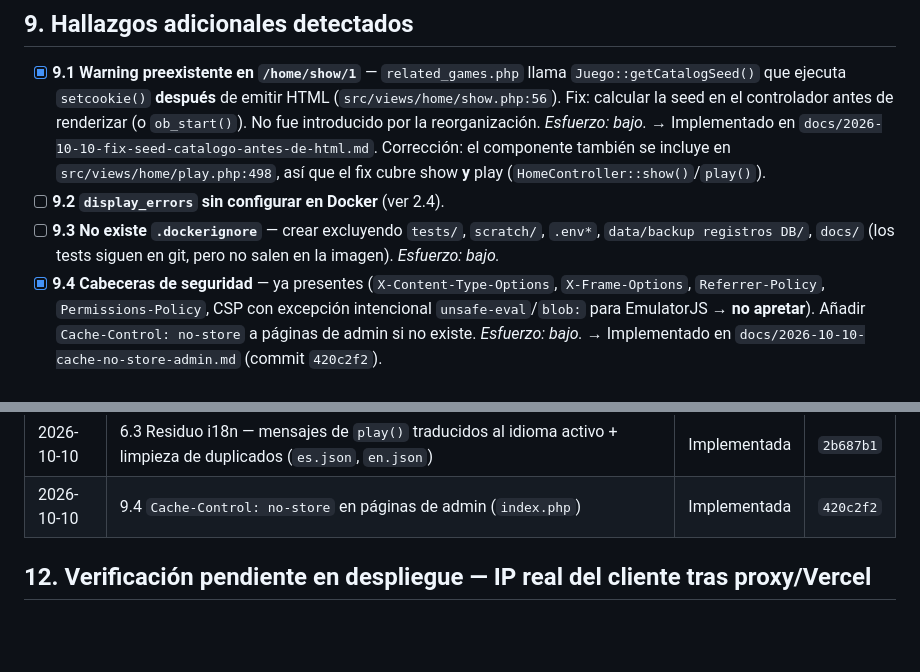
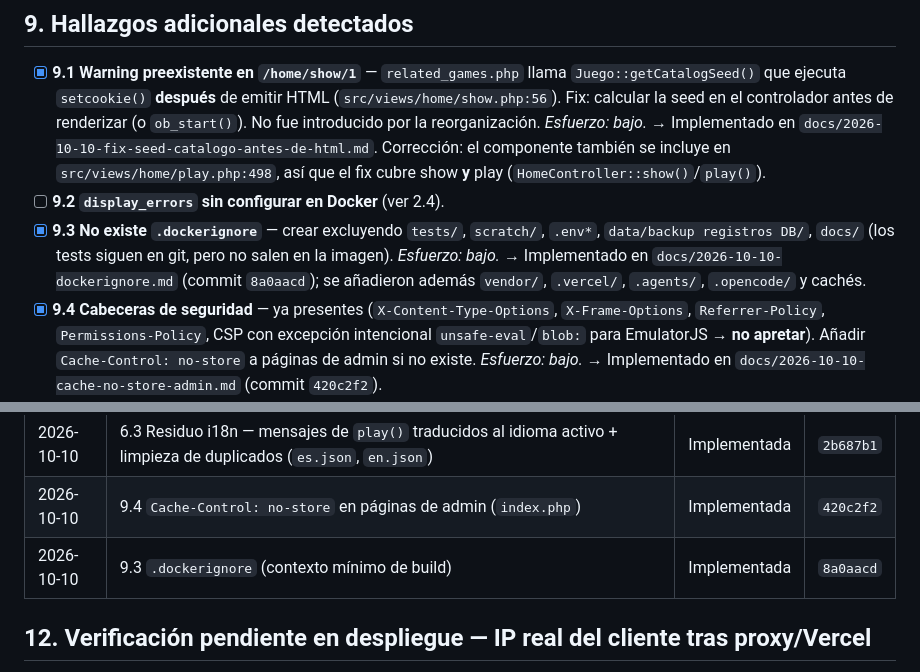
Before and after one commit to CHIMIgb/ROMs-Vault, a Markdown page: docs/_archivo/2026-10-07-plan-mejoras-seguridad-y-rendimiento.md, 2 parts joined by grey strips. GitHub-like rendering; blank space fills up the shorter version.

Commit message:
docs(docker): registrar la creacion del .dockerignore (item 9.3)
Doc fechado + tick del checkbox 9.3 + filas en los registros de progreso.
Commit de codigo: 8a0aacd.

```diff
--- a/docs/_archivo/2026-10-07-plan-mejoras-seguridad-y-rendimiento.md
+++ b/docs/_archivo/2026-10-07-plan-mejoras-seguridad-y-rendimiento.md
@@ -177,9 +177,11 @@ Nueva suite **`Security`** en `phpunit.xml` (además de Unit e Integration). Cas
       el componente también se incluye en `src/views/home/play.php:498`, así que el fix
       cubre show **y** play (`HomeController::show()`/`play()`).
 - [ ] **9.2 `display_errors` sin configurar en Docker** (ver 2.4).
-- [ ] **9.3 No existe `.dockerignore`** — crear excluyendo `tests/`, `scratch/`, `.env*`,
+- [x] **9.3 No existe `.dockerignore`** — crear excluyendo `tests/`, `scratch/`, `.env*`,
       `data/backup registros DB/`, `docs/` (los tests siguen en git, pero no salen en la
       imagen). *Esfuerzo: bajo.*
+      → Implementado en `docs/2026-10-10-dockerignore.md` (commit `8a0aacd`); se añadieron
+      además `vendor/`, `.vercel/`, `.agents/`, `.opencode/` y cachés.
 - [x] **9.4 Cabeceras de seguridad** — ya presentes (`X-Content-Type-Options`,
       `X-Frame-Options`, `Referrer-Policy`, `Permissions-Policy`, CSP con excepción
       intencional `unsafe-eval`/`blob:` para EmulatorJS → **no apretar**). Añadir
@@ -231,6 +233,7 @@ Nueva suite **`Security`** en `phpunit.xml` (además de Unit e Integration). Cas
 | 2026-10-10 | 9.1 Warning `setcookie` tras HTML — seed del catálogo calculada en `HomeController::show()`/`play()` | Implementada | `2a76ff0` |
 | 2026-10-10 | 6.3 Residuo i18n — mensajes de `play()` traducidos al idioma activo + limpieza de duplicados (`es.json`, `en.json`) | Implementada | `2b687b1` |
 | 2026-10-10 | 9.4 `Cache-Control: no-store` en páginas de admin (`index.php`) | Implementada | `420c2f2` |
+| 2026-10-10 | 9.3 `.dockerignore` (contexto mínimo de build) | Implementada | `8a0aacd` |
 
 ## 12. Verificación pendiente en despliegue — IP real del cliente tras proxy/Vercel
 
```
Also changed, not shown: docs/2026-08-05-plan-mejoras-nivel-senior.md (+1 -0 lines), docs/2026-10-10-dockerignore.md (added, +78 -0 lines).
